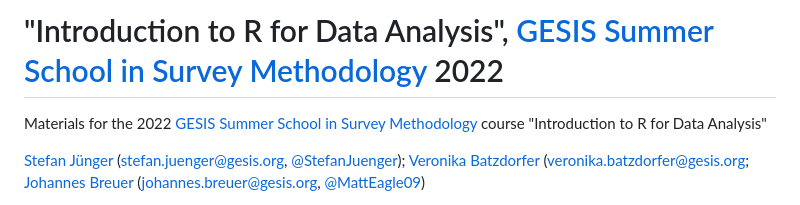
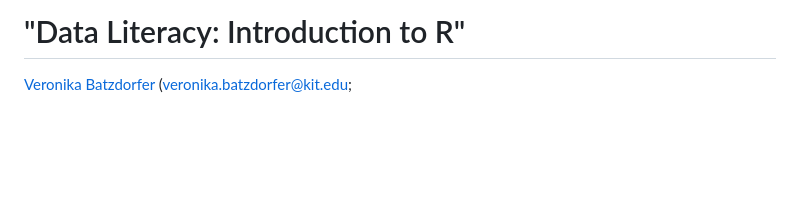
Before and after one commit to nika-akin/r-intro, a Markdown page: README.md, the part around one of its changes. GitHub-like rendering; blank space fills up the shorter version.

```diff
--- a/README.md
+++ b/README.md
@@ -1,7 +1,4 @@
-# "Introduction to R for Data Analysis", [GESIS Summer School in Survey Methodology](https://www.gesis.org/en/gesis-training/what-we-offer/summer-school-in-survey-methodology) 2022
-Materials for the 2022 [GESIS Summer School in Survey Methodology](https://www.gesis.org/en/gesis-training/what-we-offer/summer-school-in-survey-methodology) course "Introduction to R for Data Analysis"
+# "Data Literacy: Introduction to R"
 
-[Stefan Jünger](https://stefanjuenger.github.io/) ([stefan.juenger@gesis.org](mailto:stefan.juenger@gesis.org), [\@StefanJuenger](https://twitter.com/StefanJuenger));
-[Veronika Batzdorfer](https://www.gesis.org/institut/mitarbeiterverzeichnis/person/Veronika.Batzdorfer?no_cache=1) ([veronika.batzdorfer@gesis.org](mailto:veronika.batzdorfer@gesis.org);
-[Johannes Breuer](https://www.johannesbreuer.com/) ([johannes.breuer@gesis.org](mailto:johannes.breuer@gesis.org), [\@MattEagle09](https://twitter.com/MattEagle09))
+[Veronika Batzdorfer](https://sociology.itz.kit.edu/21_138.php) ([veronika.batzdorfer@kit.edu](mailto:veronika.batzdorfer@kit.edu);
 
```
Also changed, not shown: other parts of README.md (+0 -89 lines).
